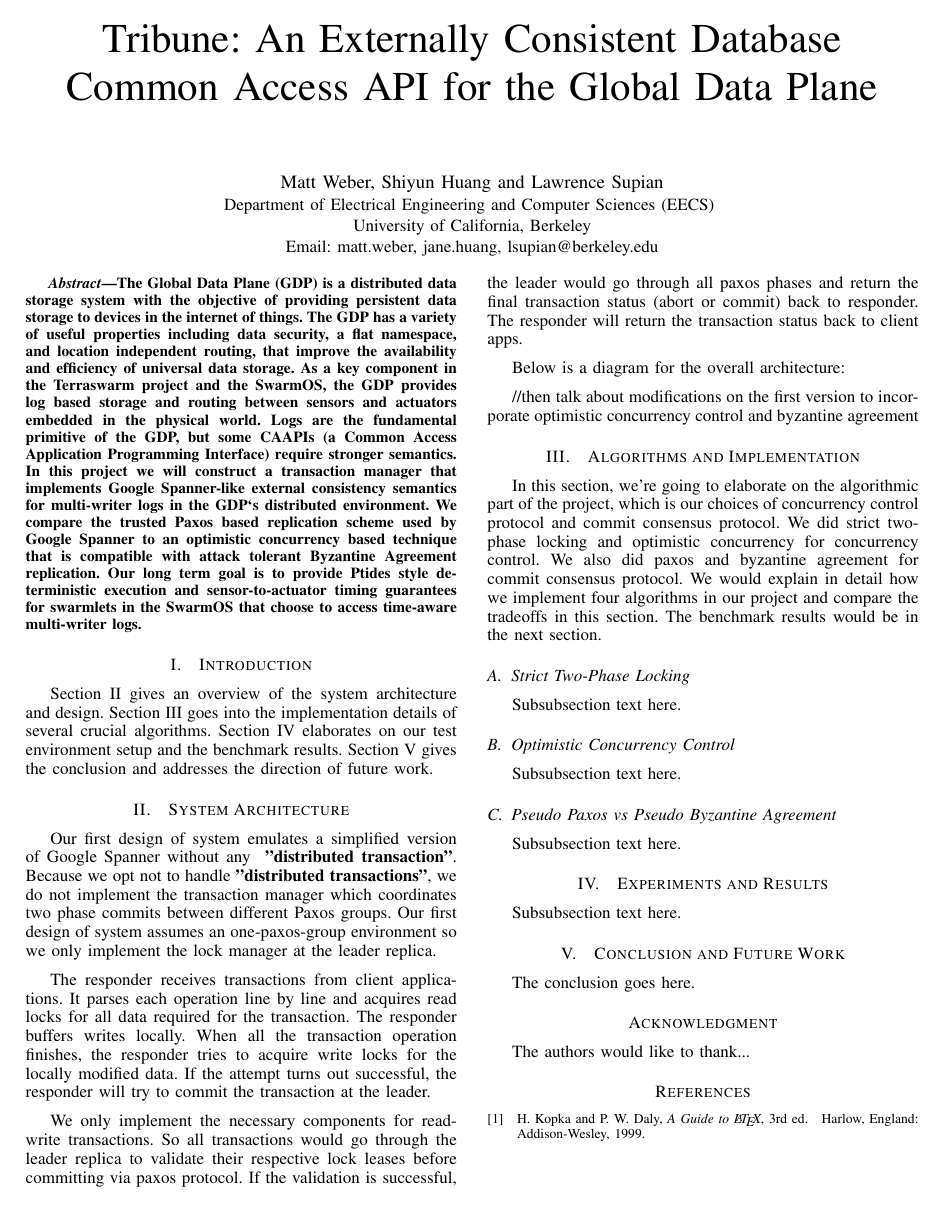
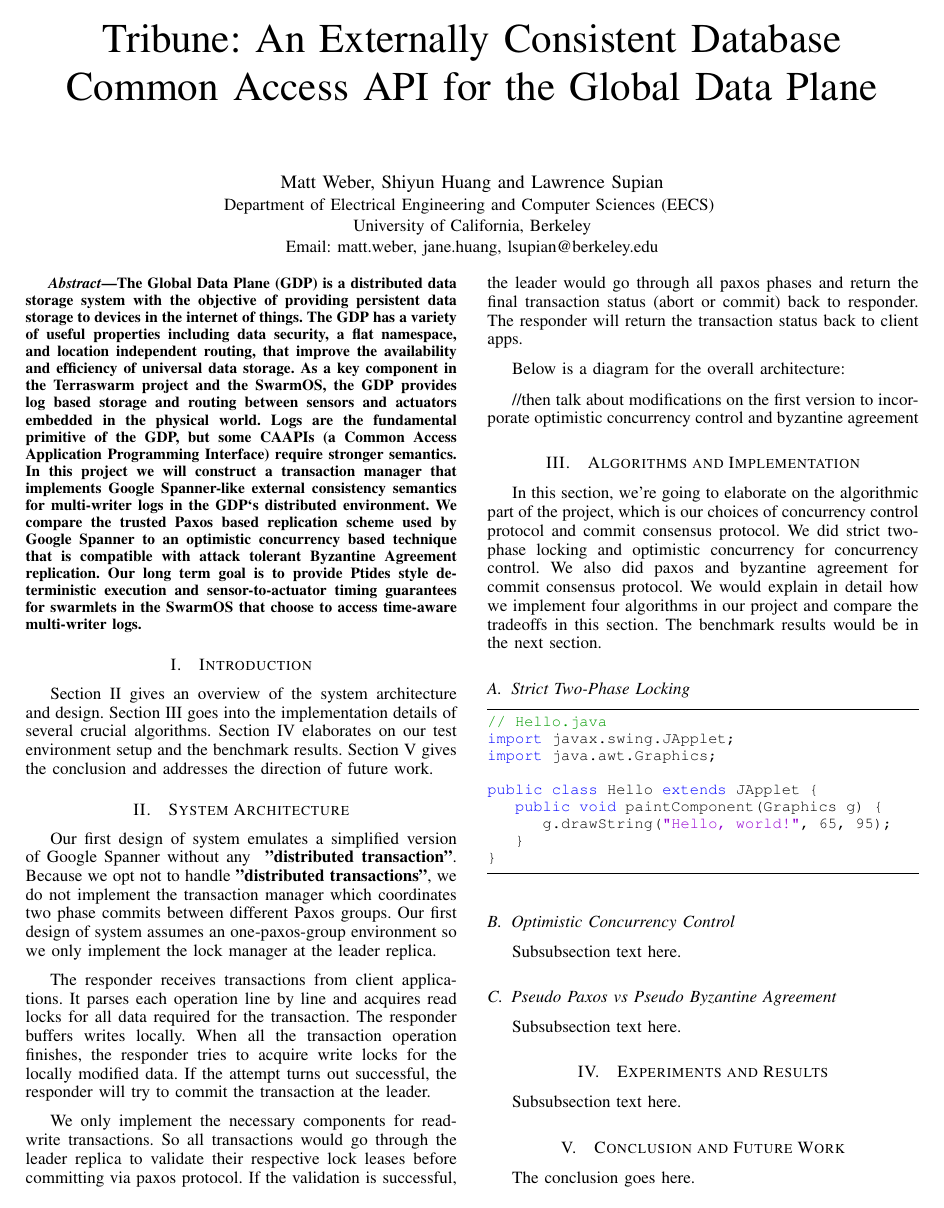
Before and after one commit to MattEWeber/262APaper, a LaTeX paper (IEEETemplate/bare_conf.tex): the whole page before the commit and page 1 of 2 after it. Compiled offline with pdfLaTeX.

```diff
--- a/IEEETemplate/bare_conf.tex
+++ b/IEEETemplate/bare_conf.tex
@@ -346,7 +346,29 @@
 
 % correct bad hyphenation here
 \hyphenation{op-tical net-works semi-conduc-tor}
+\usepackage{listings}
+\usepackage{color}
 
+\definecolor{dkgreen}{rgb}{0,0.6,0}
+\definecolor{gray}{rgb}{0.5,0.5,0.5}
+\definecolor{mauve}{rgb}{0.58,0,0.82}
+
+\lstset{frame=tb,
+  language=Java,
+  aboveskip=3mm,
+  belowskip=3mm,
+  showstringspaces=false,
+  columns=flexible,
+  basicstyle={\small\ttfamily},
+  numbers=none,
+  numberstyle=\tiny\color{gray},
+  keywordstyle=\color{blue},
+  commentstyle=\color{dkgreen},
+  stringstyle=\color{mauve},
+  breaklines=true,
+  breakatwhitespace=true,
+  tabsize=3
+}
 
 \begin{document}
 %
@@ -470,7 +492,17 @@
 In this section, we're going to elaborate on the algorithmic part of the project, which is our choices of concurrency control protocol and commit consensus protocol. We did strict two-phase locking and optimistic concurrency for concurrency control. We also did paxos and byzantine agreement for commit consensus protocol. We would explain in detail how we implement four algorithms in our project and compare the tradeoffs in this section. The benchmark results would be in the next section.
 
 \subsection{Strict Two-Phase Locking}
-Subsubsection text here.
+\begin{lstlisting}
+// Hello.java
+import javax.swing.JApplet;
+import java.awt.Graphics;
+
+public class Hello extends JApplet {
+    public void paintComponent(Graphics g) {
+        g.drawString("Hello, world!", 65, 95);
+    }
+}
+\end{lstlisting}
 
 \subsection{Optimistic Concurrency Control}
 Subsubsection text here.
```
Also changed, not shown: IEEETemplate/bare_conf.pdf, 3 other files.
